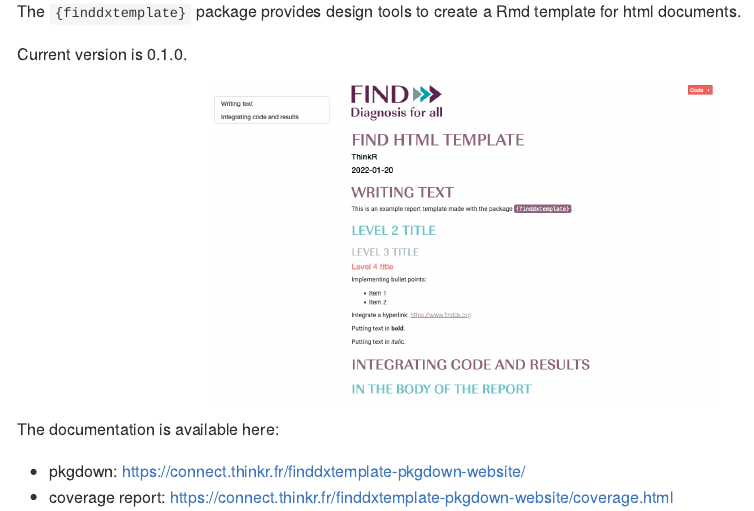
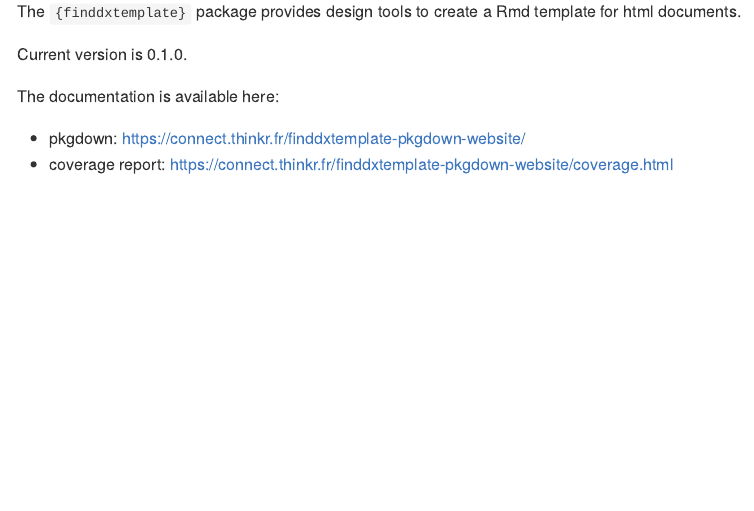
Before and after one commit to dsbbfinddx/finddxtemplate, an R Markdown document (README.Rmd): the page in a window 1100 px wide, from 110 px down. Rendered offline with R 4.5, knitr and Pandoc, with nearby package versions; badge pictures from the web are left out.

Commit message:
Remove image of html template
Why:

* It does not appear in the README

This change addresses the need by:

* Deleting the file
* Updating README

Issues
Issue #20

````diff
--- a/README.Rmd
+++ b/README.Rmd
@@ -21,10 +21,6 @@ knitr::opts_chunk$set(
 The `{finddxtemplate}` package provides design tools to create a Rmd template for html documents.
 
 Current version is 0.1.0.
-
-```{r echo=FALSE, out.width=500, fig.align='center'}
-knitr::include_graphics("vignettes/figures/html_template.png")
-```
 
 The documentation is available here:
 
````
Also changed, not shown: README.md, vignettes/figures/html_template.png (deleted).
